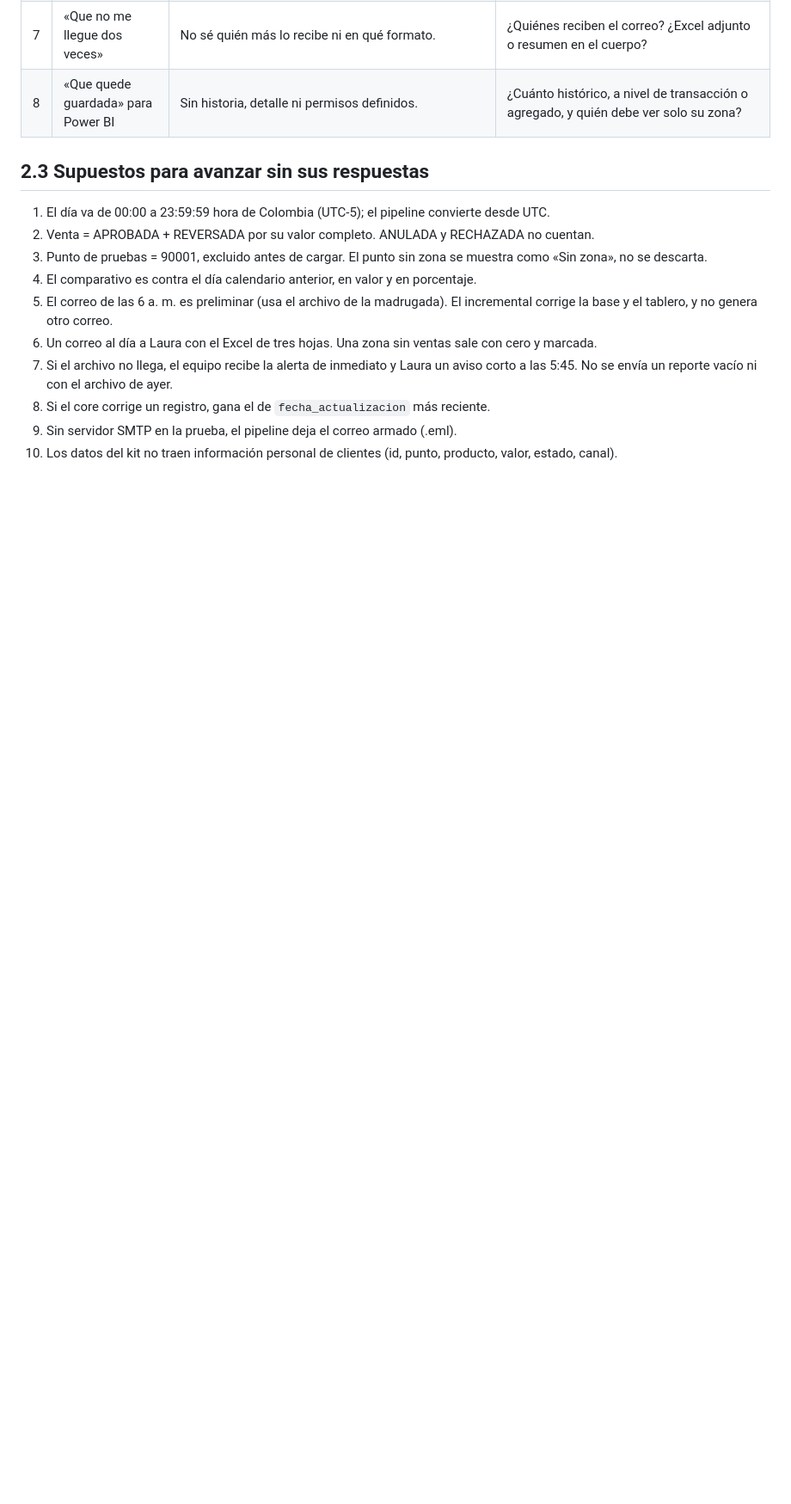
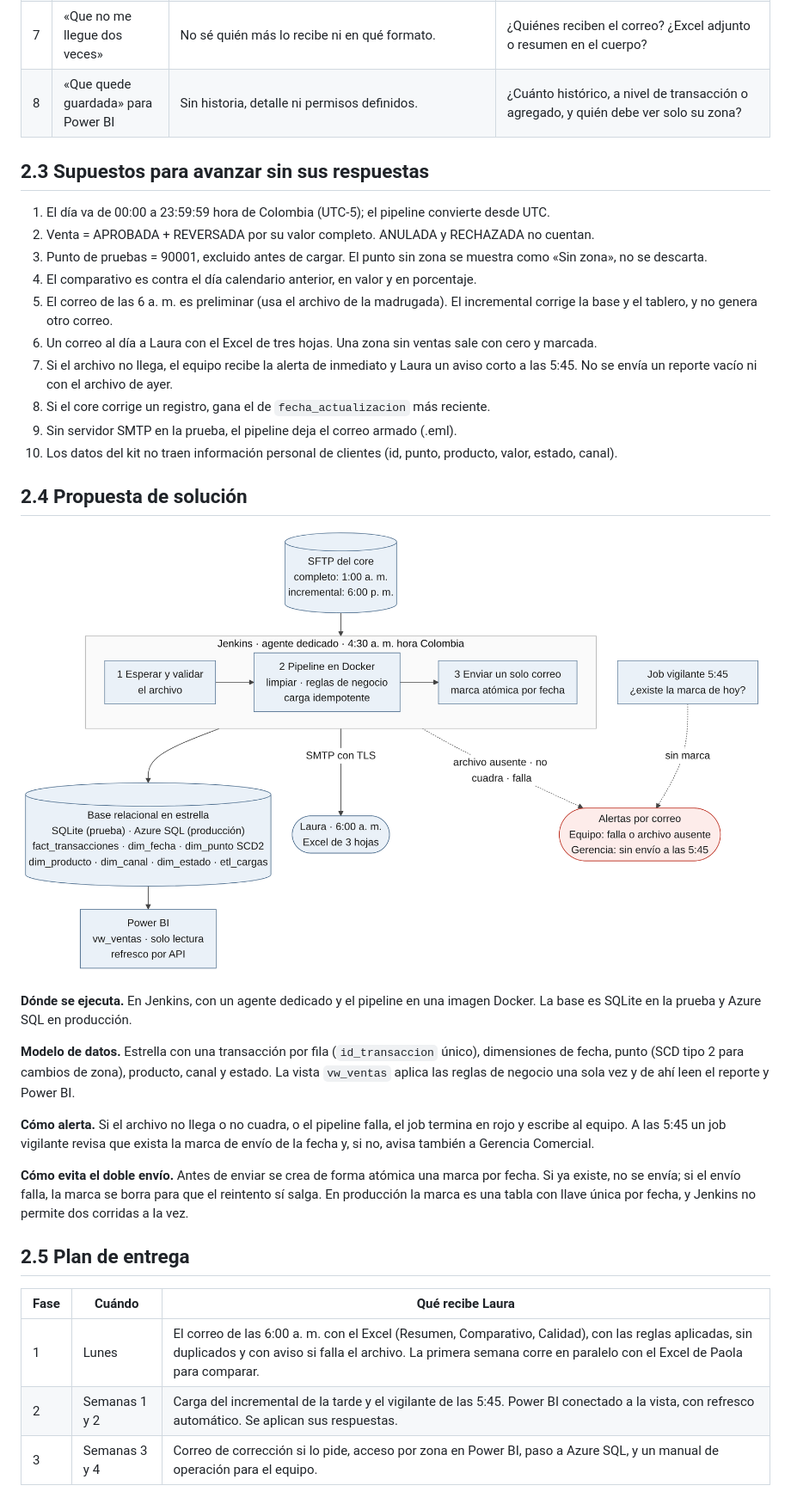
Before and after one commit to carlosm962020-dev/Prueba, a Markdown page: docs/seccion2_analisis.md, the part around the change. Shown at 86% size. GitHub-like rendering; pictures changed too: docs/img/arquitectura.png (added); blank space fills up the shorter version.

Commit message:
docs(b1): propuesta de solución, arquitectura y plan de entrega

```diff
--- a/docs/seccion2_analisis.md
+++ b/docs/seccion2_analisis.md
@@ -39,3 +39,25 @@
 8. Si el core corrige un registro, gana el de `fecha_actualizacion` más reciente.
 9. Sin servidor SMTP en la prueba, el pipeline deja el correo armado (.eml).
 10. Los datos del kit no traen información personal de clientes (id, punto, producto, valor, estado, canal).
+
+<div style="page-break-before: always"></div>
+
+## 2.4 Propuesta de solución
+
+![Arquitectura propuesta](img/arquitectura.png)
+
+**Dónde se ejecuta.** En Jenkins, con un agente dedicado y el pipeline en una imagen Docker. La base es SQLite en la prueba y Azure SQL en producción.
+
+**Modelo de datos.** Estrella con una transacción por fila (`id_transaccion` único), dimensiones de fecha, punto (SCD tipo 2 para cambios de zona), producto, canal y estado. La vista `vw_ventas` aplica las reglas de negocio una sola vez y de ahí leen el reporte y Power BI.
+
+**Cómo alerta.** Si el archivo no llega o no cuadra, o el pipeline falla, el job termina en rojo y escribe al equipo. A las 5:45 un job vigilante revisa que exista la marca de envío de la fecha y, si no, avisa también a Gerencia Comercial.
+
+**Cómo evita el doble envío.** Antes de enviar se crea de forma atómica una marca por fecha. Si ya existe, no se envía; si el envío falla, la marca se borra para que el reintento sí salga. En producción la marca es una tabla con llave única por fecha, y Jenkins no permite dos corridas a la vez.
+
+## 2.5 Plan de entrega
+
+| Fase | Cuándo | Qué recibe Laura |
+|---|------|---------------------------------------|
+| 1 | Lunes | El correo de las 6:00 a. m. con el Excel (Resumen, Comparativo, Calidad), con las reglas aplicadas, sin duplicados y con aviso si falla el archivo. La primera semana corre en paralelo con el Excel de Paola para comparar. |
+| 2 | Semanas 1 y 2 | Carga del incremental de la tarde y el vigilante de las 5:45. Power BI conectado a la vista, con refresco automático. Se aplican sus respuestas. |
+| 3 | Semanas 3 y 4 | Correo de corrección si lo pide, acceso por zona en Power BI, paso a Azure SQL, y un manual de operación para el equipo. |
```
Also changed, not shown: 1 other file.
